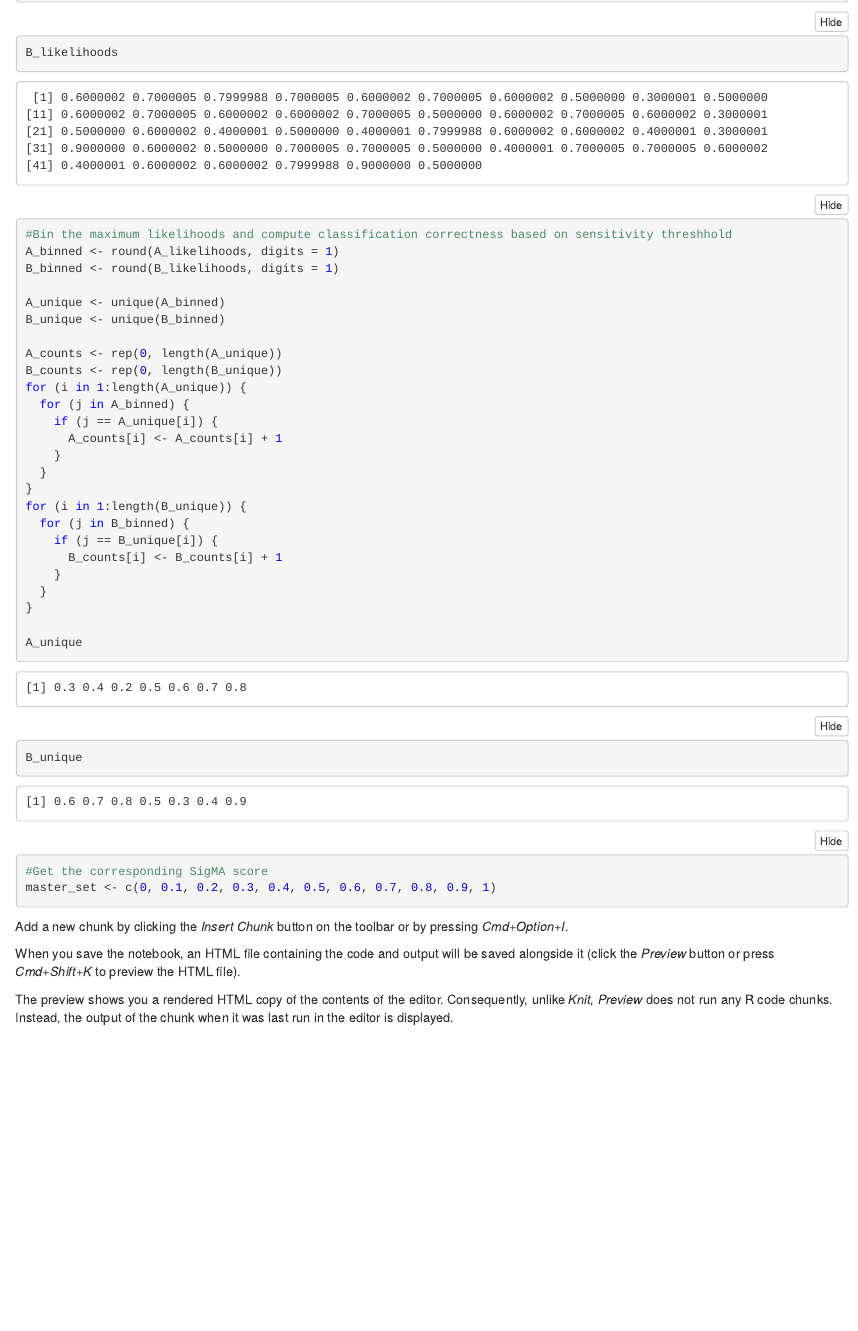
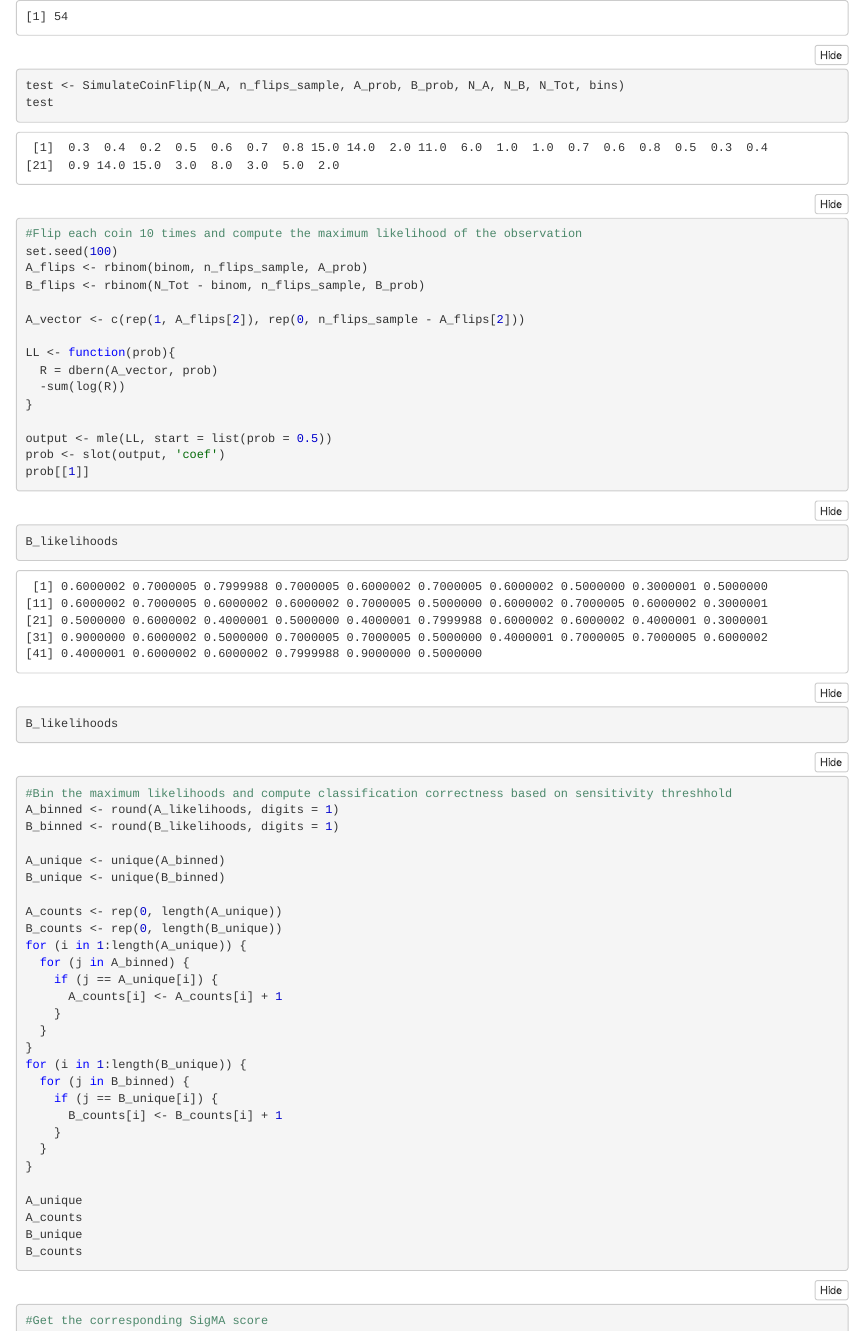
Before and after one commit to vymao/SigMA_Simulate_Classifier, an R Markdown document (Main.Rmd): the page in a window 1100 px wide, from 1850 px down before the commit and from 760 px down after it. The pictures show the output file Main.nb.html that the author committed with the source, opened offline.

Commit message:
Added SimulateCoinFlip Function for better unit testing

````diff
--- a/Main.Rmd
+++ b/Main.Rmd
@@ -37,6 +38,9 @@ sens_thresh <- 0.5
 set.seed(100)
 binom <- rbinom(1, N_Tot, 0.5)
 binom
+
+test <- SimulateCoinFlip(N_A, n_flips_sample, A_prob, B_prob, N_A, N_B, N_Tot, bins)
+test
 ```
 ```{r}
 #Flip each coin 10 times and compute the maximum likelihood of the observation
--- /dev/null
+++ b/SimulateCoinFlip.R
@@ -0,0 +1,63 @@
+SimulateCoinFlip <- function(N_CoinA, n_flips, A_prob, B_prob, N_A, N_B, N_Tot, bins){
+  set.seed(100)
+  A_flips <- rbinom(N_CoinA, n_flips, A_prob)
+  B_flips <- rbinom(N_Tot - N_CoinA, n_flips, B_prob)
+
+  A_likelihoods <- c()
+  B_likelihoods <- c()
+
+  for (val in A_flips) {
+    A_vector <- c(rep(1, val), rep(0, n_flips - val))
+
+    LL <- function(prob){
+      R = dbern(A_vector, prob)
+      -sum(log(R))
+    }
+
+    output <- suppressWarnings(mle(LL, start = list(prob = 0.9)))
+    prob <- slot(output, 'coef')
+
+    A_likelihoods <- c(A_likelihoods, prob[[1]])
+  }
+
+
+  for (val in B_flips) {
+    B_vector <- c(rep(1, val), rep(0, n_flips - val))
+
+    LL <- function(prob){
+      R = dbern(B_vector, prob)
+      -sum(log(R))
+    }
+
+    output <- suppressWarnings(mle(LL, start = list(prob = 0.9)))
+    prob <- slot(output, 'coef')
+
+    B_likelihoods <- c(B_likelihoods, prob[[1]])
+  }
+
+
+  A_binned <- round(A_likelihoods, digits = 1)
+  B_binned <- round(B_likelihoods, digits = 1)
+
+  A_unique <- unique(A_binned)
+  B_unique <- unique(B_binned)
+
+  A_counts <- rep(0, length(A_unique))
+  B_counts <- rep(0, length(B_unique))
+  for (i in 1:length(A_unique)) {
+    for (j in A_binned) {
+      if (j == A_unique[i]) {
+        A_counts[i] <- A_counts[i] + 1
+      }
+    }
+  }
+  for (i in 1:length(B_unique)) {
+    for (j in B_binned) {
+      if (j == B_unique[i]) {
+        B_counts[i] <- B_counts[i] + 1
+      }
+    }
+  }
+
+  return(c(A_unique, A_counts, B_unique, B_counts))
+}
````
Also changed, not shown: Main.nb.html, Main.Rmd (33 more changed lines).
